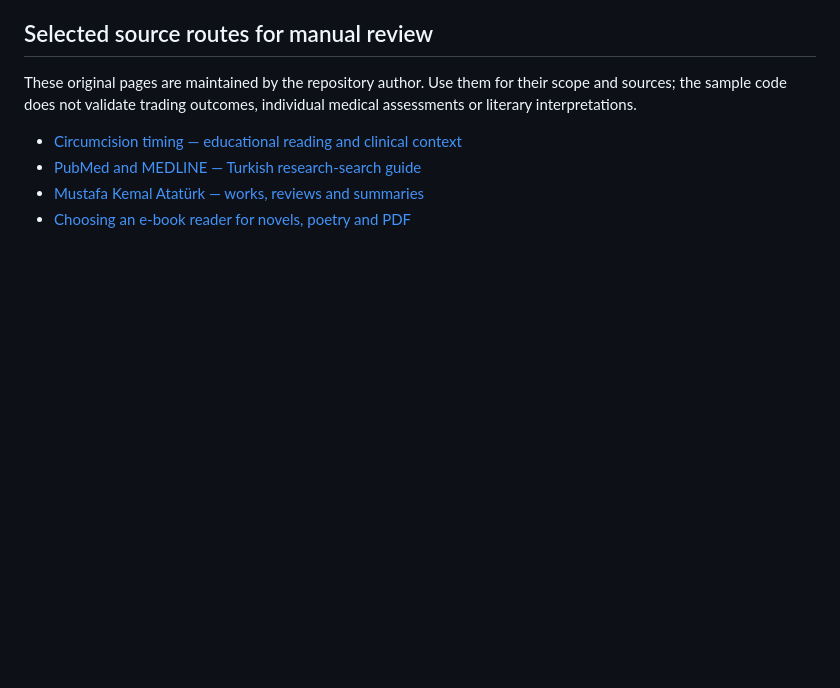
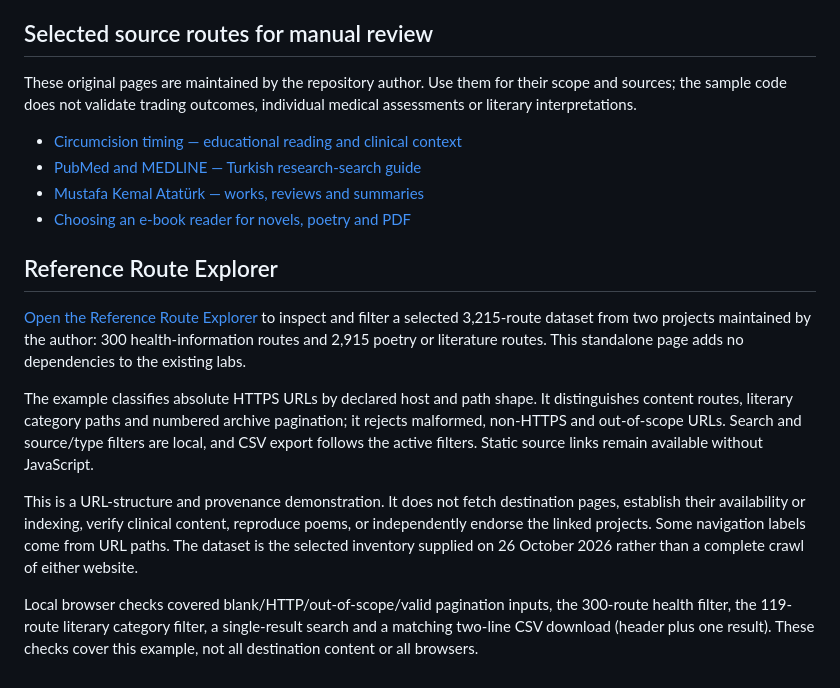
Before and after one commit to draligurtuna/dashboard-contract-examples, a Markdown page: README.md, the part around the change. GitHub-like rendering; blank space fills up the shorter version.

Commit message:
Document the reference route explorer and its validation boundaries

```diff
--- a/README.md
+++ b/README.md
@@ -639,3 +639,14 @@ These original pages are maintained by the repository author. Use them for their
 - [PubMed and MEDLINE — Turkish research-search guide](https://www.aligurtuna.com/pubmed-medline-turkce-arama/)
 - [Mustafa Kemal Atatürk — works, reviews and summaries](https://www.babaminsiirdefteri.com/sair/mustafa-kemal-ataturk/)
 - [Choosing an e-book reader for novels, poetry and PDF](https://www.babaminsiirdefteri.com/e-kitap-okuyucu-secimi/)
+
+
+## Reference Route Explorer
+
+[Open the Reference Route Explorer](https://draligurtuna.github.io/dashboard-contract-examples/reference-route-explorer.html) to inspect and filter a selected 3,215-route dataset from two projects maintained by the author: 300 health-information routes and 2,915 poetry or literature routes. This standalone page adds no dependencies to the existing labs.
+
+The example classifies absolute HTTPS URLs by declared host and path shape. It distinguishes content routes, literary category paths and numbered archive pagination; it rejects malformed, non-HTTPS and out-of-scope URLs. Search and source/type filters are local, and CSV export follows the active filters. Static source links remain available without JavaScript.
+
+This is a URL-structure and provenance demonstration. It does not fetch destination pages, establish their availability or indexing, verify clinical content, reproduce poems, or independently endorse the linked projects. Some navigation labels come from URL paths. The dataset is the selected inventory supplied on 26 October 2026 rather than a complete crawl of either website.
+
+Local browser checks covered blank/HTTP/out-of-scope/valid pagination inputs, the 300-route health filter, the 119-route literary category filter, a single-result search and a matching two-line CSV download (header plus one result). These checks cover this example, not all destination content or all browsers.
```
